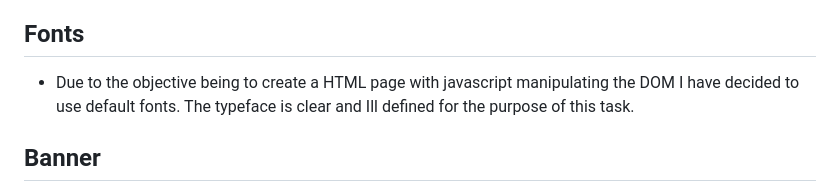
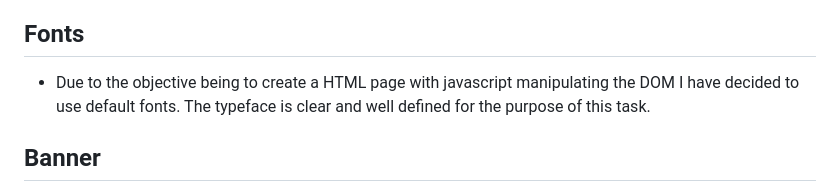
Before and after one commit to StaysafeUK/PetNameChooserJS, a Markdown page: README.md, the part around the change. Drawn GitHub-style.

Commit message:
spelling & grammar corrections on README.md JRE 20082024 1525

```diff
--- a/README.md
+++ b/README.md
@@ -75,7 +75,7 @@ success button on bootstrap 4.6.2.
 ## Fonts
 
 - Due to the objective being to create a HTML page with javascript manipulating the DOM I
-have decided to use default fonts.  The typeface is clear and Ill defined for the purpose of
+have decided to use default fonts.  The typeface is clear and well defined for the purpose of
 this task.
 
 ## Banner
```
